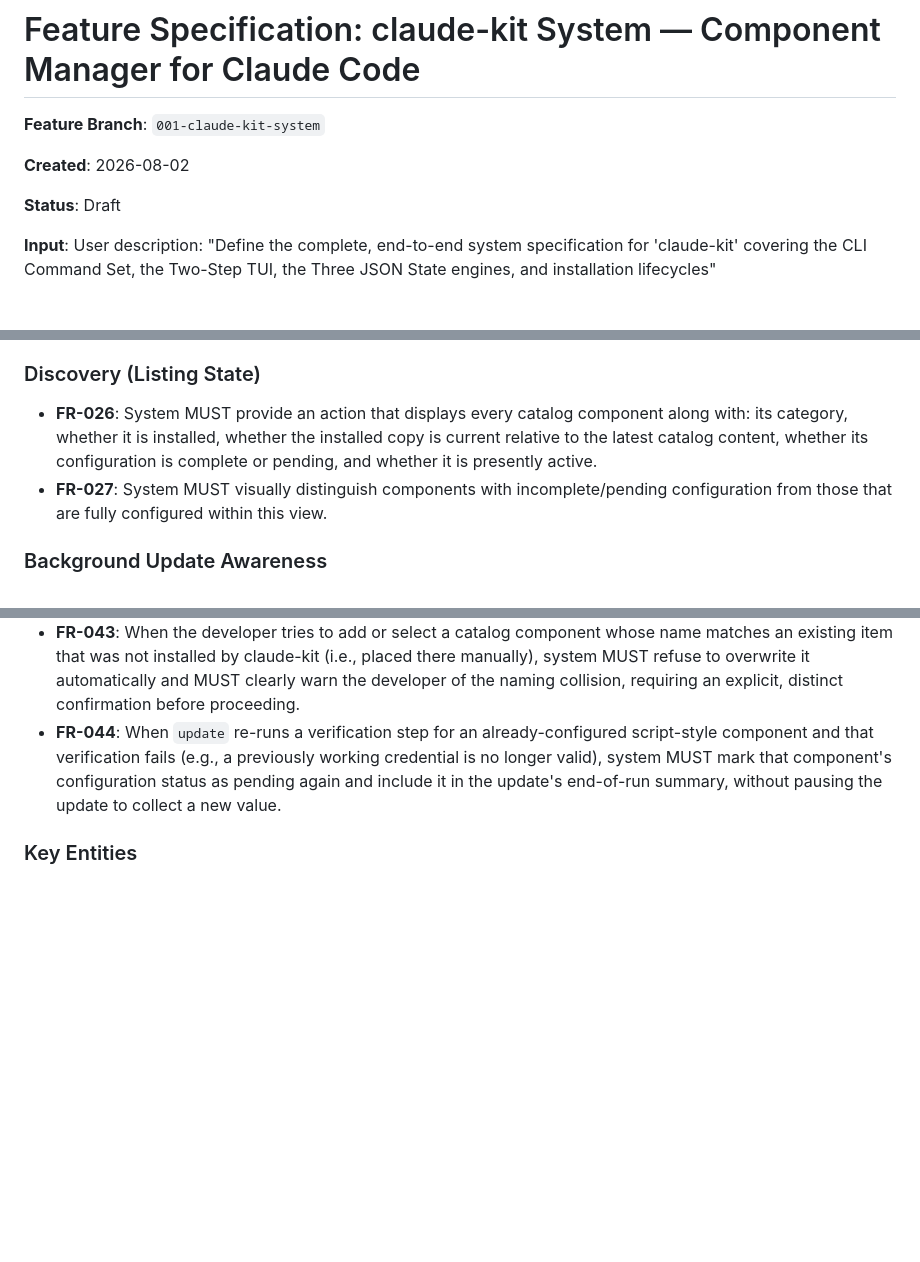
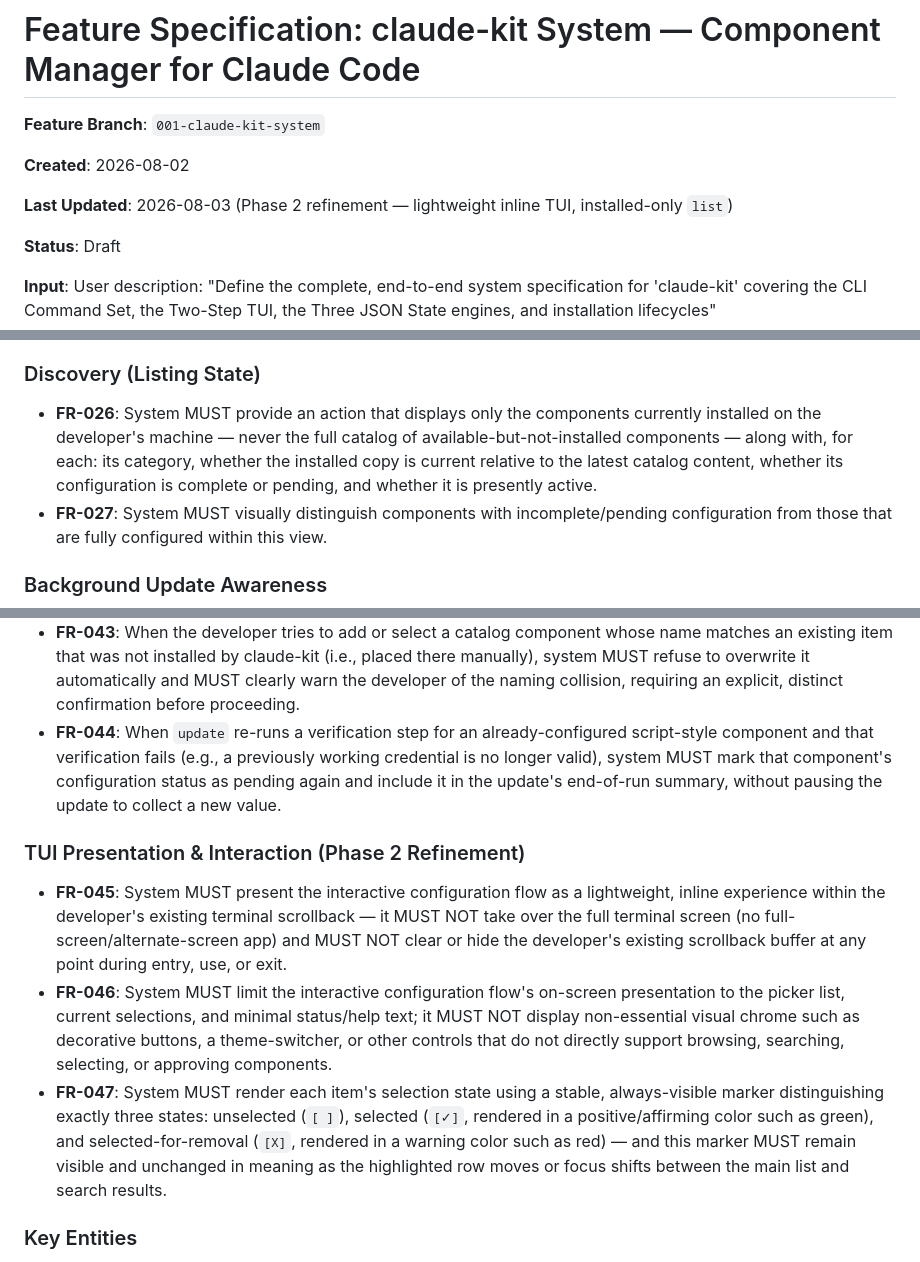
Before and after one commit to yonatan957/claude-kit, a Markdown page: specs/001-claude-kit-system/spec.md, 3 parts joined by grey strips. GitHub-like rendering; blank space fills up the shorter version.

```diff
--- a/specs/001-claude-kit-system/spec.md
+++ b/specs/001-claude-kit-system/spec.md
@@ -3,6 +3,8 @@
 **Feature Branch**: `001-claude-kit-system`
 
 **Created**: 2026-08-02
+
+**Last Updated**: 2026-08-03 (Phase 2 refinement — lightweight inline TUI, installed-only `list`)
 
 **Status**: Draft
 
@@ -151,7 +155,7 @@ A developer starts a normal Claude Code session and, without doing anything extr
 
 ### Discovery (Listing State)
 
-- **FR-026**: System MUST provide an action that displays every catalog component along with: its category, whether it is installed, whether the installed copy is current relative to the latest catalog content, whether its configuration is complete or pending, and whether it is presently active.
+- **FR-026**: System MUST provide an action that displays only the components currently installed on the developer's machine — never the full catalog of available-but-not-installed components — along with, for each: its category, whether the installed copy is current relative to the latest catalog content, whether its configuration is complete or pending, and whether it is presently active.
 - **FR-027**: System MUST visually distinguish components with incomplete/pending configuration from those that are fully configured within this view.
 
 ### Background Update Awareness
@@ -183,6 +187,12 @@ A developer starts a normal Claude Code session and, without doing anything extr
 - **FR-043**: When the developer tries to add or select a catalog component whose name matches an existing item that was not installed by claude-kit (i.e., placed there manually), system MUST refuse to overwrite it automatically and MUST clearly warn the developer of the naming collision, requiring an explicit, distinct confirmation before proceeding.
 - **FR-044**: When `update` re-runs a verification step for an already-configured script-style component and that verification fails (e.g., a previously working credential is no longer valid), system MUST mark that component's configuration status as pending again and include it in the update's end-of-run summary, without pausing the update to collect a new value.
 
+### TUI Presentation & Interaction (Phase 2 Refinement)
+
+- **FR-045**: System MUST present the interactive configuration flow as a lightweight, inline experience within the developer's existing terminal scrollback — it MUST NOT take over the full terminal screen (no full-screen/alternate-screen app) and MUST NOT clear or hide the developer's existing scrollback buffer at any point during entry, use, or exit.
+- **FR-046**: System MUST limit the interactive configuration flow's on-screen presentation to the picker list, current selections, and minimal status/help text; it MUST NOT display non-essential visual chrome such as decorative buttons, a theme-switcher, or other controls that do not directly support browsing, searching, selecting, or approving components.
+- **FR-047**: System MUST render each item's selection state using a stable, always-visible marker distinguishing exactly three states: unselected (`[ ]`), selected (`[✓]`, rendered in a positive/affirming color such as green), and selected-for-removal (`[X]`, rendered in a warning color such as red) — and this marker MUST remain visible and unchanged in meaning as the highlighted row moves or focus shifts between the main list and search results.
+
 ### Key Entities
 
 - **Component**: Anything a developer can add through claude-kit — a Skill, Agent, Plugin, Tool, or MCP Server. Each has a category, a description, a declared handler behavior (content copy, marketplace delegation, or scripted lifecycle), and, optionally, a list of inputs it requires from the developer.
```
Also changed, not shown: other parts of specs/001-claude-kit-system/spec.md (+10 -7 lines), 1 other file.
